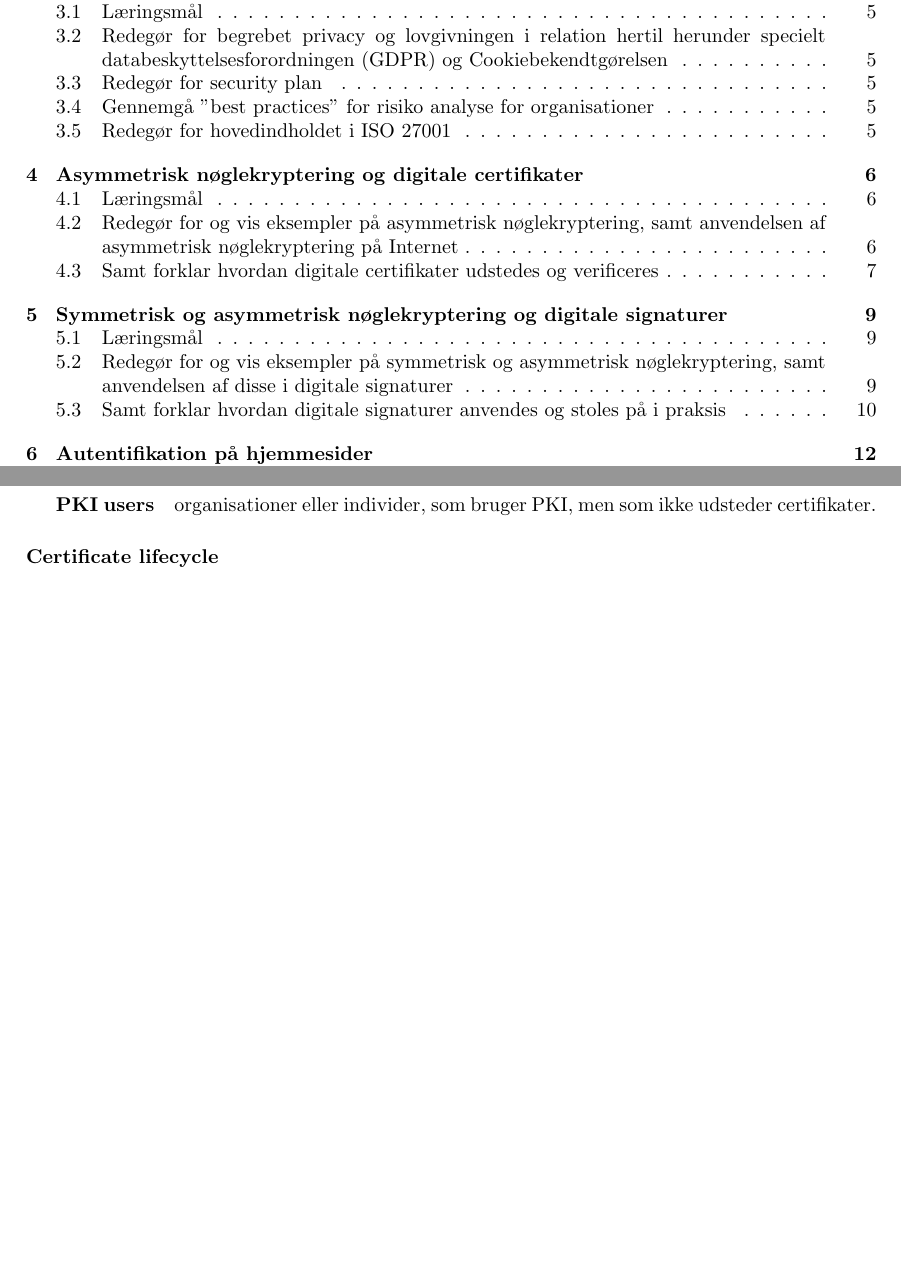
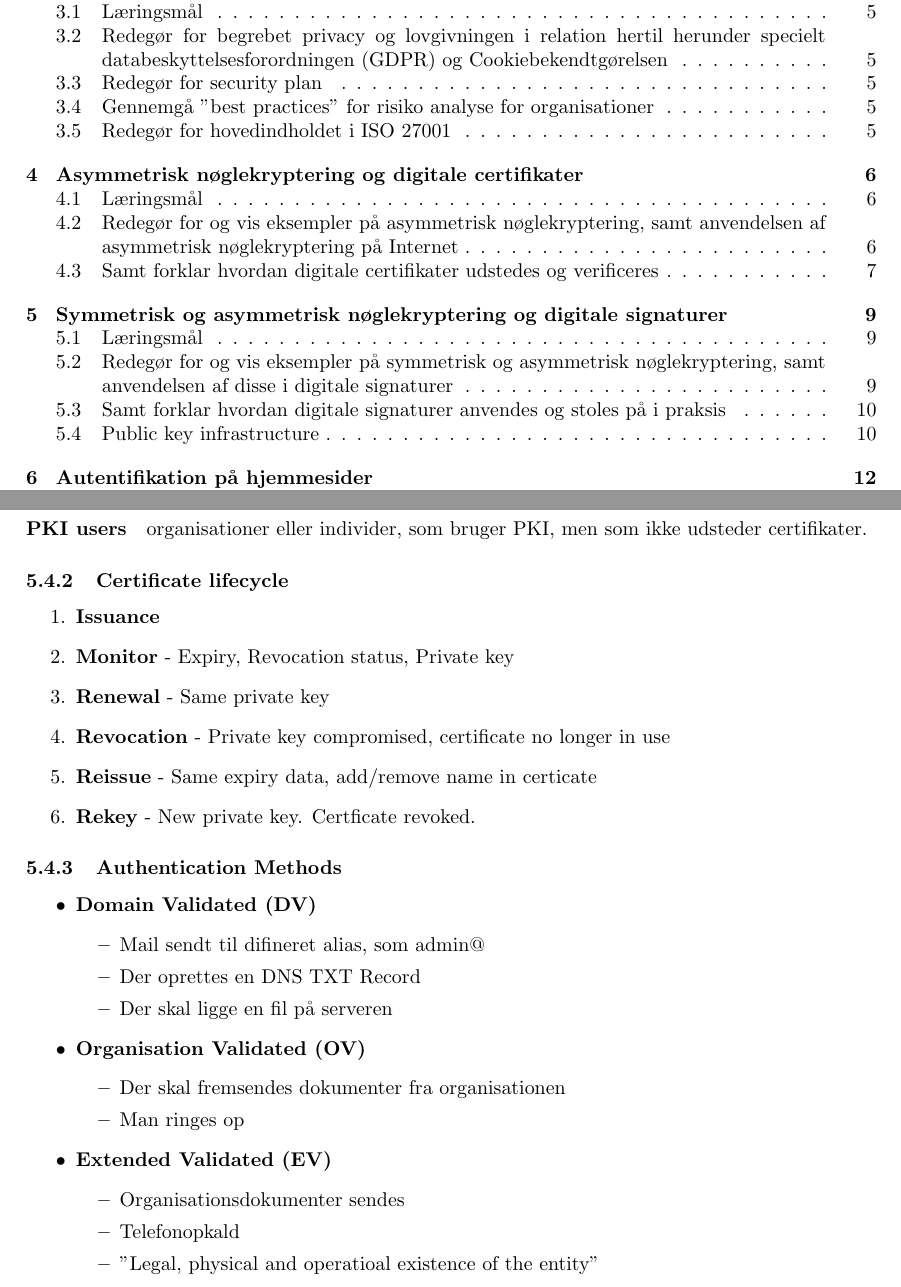
Before and after one commit to bjornnorgaard/ITITS, a LaTeX problem sheet (exam/disposition/ITITS Disposition.tex, which reads exam/disposition/docs/spm05/main.tex): two parts of pages 2 and 14 of 20, joined at a grey line, cut so that both start at the same text, the shorter picture padded with empty space. Compiled offline with pdfLaTeX.

Commit message:
Spm5 done

```diff
--- a/exam/disposition/docs/spm05/main.tex
+++ b/exam/disposition/docs/spm05/main.tex
@@ -51,6 +51,6 @@ En digital signatur består af:
 	\item En forbindelsen mellem signatur og filen
 \end{itemize}
 
-\subsubsection{Public key infrastructure}
+\subsection{Public key infrastructure}
 Er en række roller, politikker og procedure, som bruges til at oprette, vedligeholde og distribuere m.m. digitale certifikater.
 
@@ -71,4 +71,35 @@ For at hele systemet skal virke er infrastruktur med disse elementer bygget:
 
-\subparagraph{PKI users} organisationer eller individer, som bruger PKI, men som ikke udsteder certifikater.
+\paragraph{PKI users} organisationer eller individer, som bruger PKI, men som ikke udsteder certifikater.
 
-\paragraph{Certificate lifecycle}
+\subsubsection{Certificate lifecycle}
+
+\begin{enumerate}
+	\item \textbf{Issuance}
+	\item \textbf{Monitor} - Expiry, Revocation status, Private key
+	\item \textbf{Renewal} - Same private key
+	\item \textbf{Revocation} - Private key compromised, certificate no longer in use
+	\item \textbf{Reissue} - Same expiry data, add/remove name in certicate
+	\item \textbf{Rekey} - New private key. Certficate revoked.
+\end{enumerate}
+
+\subsubsection{Authentication Methods}
+
+\begin{itemize}
+	\item \textbf{Domain Validated (DV)}
+	\begin{itemize}
+		\item Mail sendt til difineret alias, som admin@
+		\item Der oprettes en DNS TXT Record
+		\item Der skal ligge en fil på serveren
+	\end{itemize}
+	\item \textbf{Organisation Validated (OV)}
+	\begin{itemize}
+		\item Der skal fremsendes dokumenter fra organisationen
+		\item Man ringes op
+	\end{itemize}
+	\item \textbf{Extended Validated (EV)}
+	\begin{itemize}
+		\item Organisationsdokumenter sendes
+		\item Telefonopkald
+		\item ''Legal, physical and operatioal existence of the entity''
+	\end{itemize}
+\end{itemize}
```
Also changed, not shown: exam/disposition/ITITS Disposition.tex (+1 -1 lines), exam/disposition/docs/spm05/main.tex (14 more changed lines).
